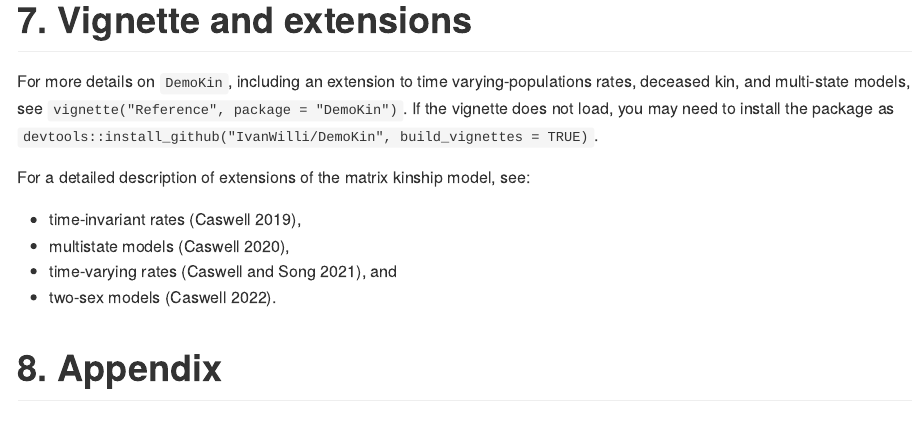
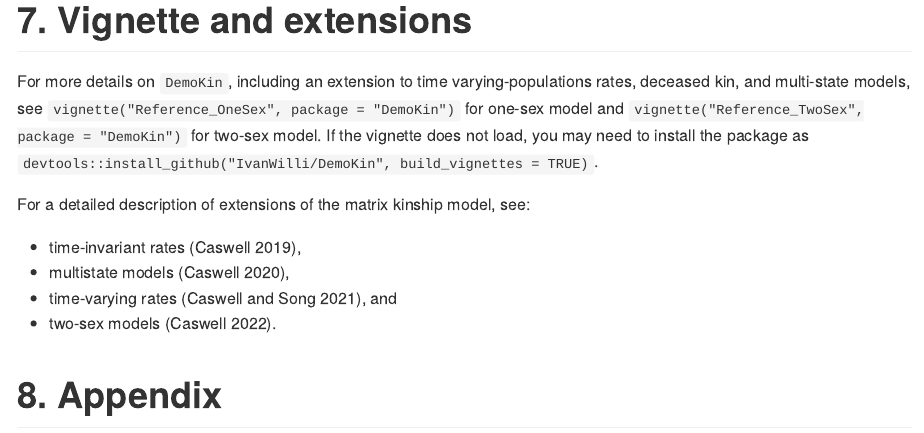
Before and after one commit to luvcola/DemoKin_DDD, an R Markdown document (README.Rmd): the page in a window 1100 px wide, from 2380 px down. The pictures show the output file README.md that the author committed with the source, drawn offline in the style of GitHub; long lines of code are wrapped.

Commit message:
minor change for vignette

```diff
--- a/README.Rmd
+++ b/README.Rmd
@@ -511,7 +511,7 @@ Use DemoKin to obtain $M_1(a)$, the probability of having a living mother at age
 
 # 7. Vignette and extensions
 
-For more details on `DemoKin`, including an extension to time varying-populations rates, deceased kin, and multi-state models, see `vignette("Reference", package = "DemoKin")`. If the vignette does not load, you may need to install the package as `devtools::install_github("IvanWilli/DemoKin", build_vignettes = TRUE)`.
+For more details on `DemoKin`, including an extension to time varying-populations rates, deceased kin, and multi-state models, see `vignette("Reference_OneSex", package = "DemoKin")` for one-sex model and `vignette("Reference_TwoSex", package = "DemoKin")` for two-sex model. If the vignette does not load, you may need to install the package as `devtools::install_github("IvanWilli/DemoKin", build_vignettes = TRUE)`.
 
 For a detailed description of extensions of the matrix kinship model, see:
 
```
Also changed, not shown: README.md.
